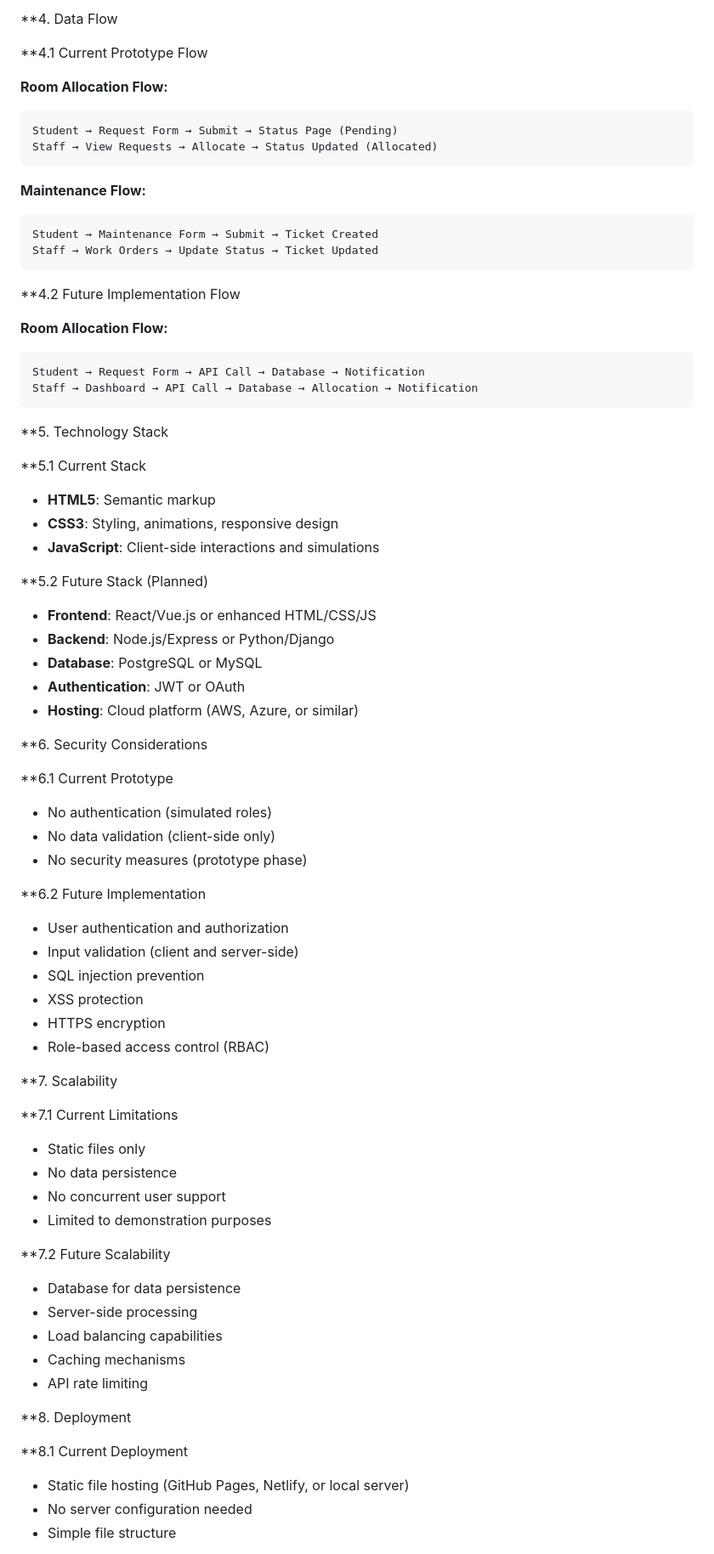
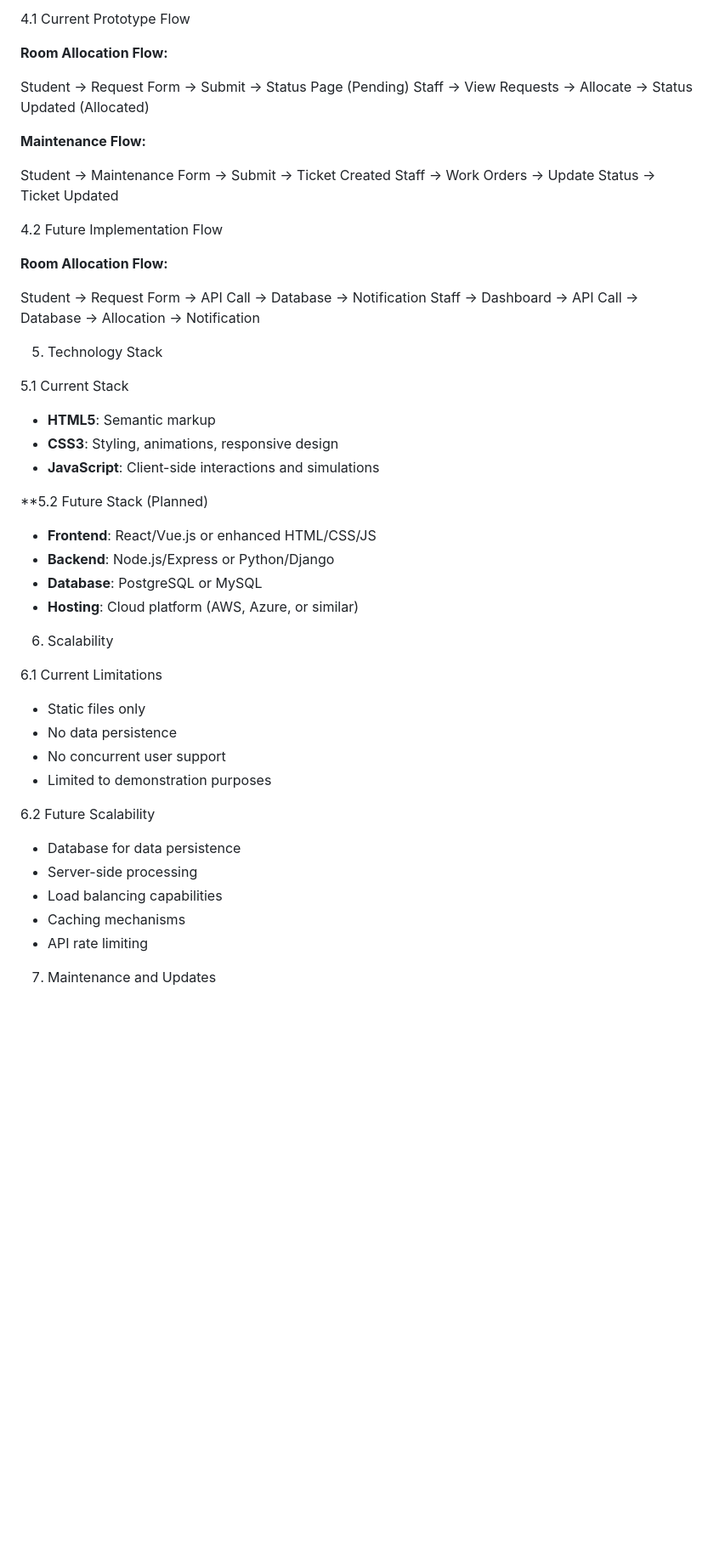
Before and after one commit to fabber04/HOSTEL-ROOM-ALLOCATION-MAINTENANCE, a Markdown page: docs/SYSTEM_ARCHITECTURE.md, the part around one of its changes. Shown at 85% size. Rendered like a GitHub page; blank space fills up the shorter version.

````diff
--- a/docs/SYSTEM_ARCHITECTURE.md
+++ b/docs/SYSTEM_ARCHITECTURE.md
@@ -77,31 +71,27 @@ This document describes the architecture of the Hostel Room Allocation and Maint
 
-**4. Data Flow
-
-**4.1 Current Prototype Flow
+4.1 Current Prototype Flow
 
 **Room Allocation Flow:**
-```
+
 Student → Request Form → Submit → Status Page (Pending)
 Staff → View Requests → Allocate → Status Updated (Allocated)
-```
+
 
 **Maintenance Flow:**
-```
+
 Student → Maintenance Form → Submit → Ticket Created
 Staff → Work Orders → Update Status → Ticket Updated
-```
 
-**4.2 Future Implementation Flow
+4.2 Future Implementation Flow
 
 **Room Allocation Flow:**
-```
+
 Student → Request Form → API Call → Database → Notification
 Staff → Dashboard → API Call → Database → Allocation → Notification
-```
 
-**5. Technology Stack
+5. Technology Stack
 
-**5.1 Current Stack
+5.1 Current Stack
 - **HTML5**: Semantic markup
 - **CSS3**: Styling, animations, responsive design
 - **JavaScript**: Client-side interactions and simulations
@@ -110,43 +100,24 @@ Staff → Dashboard → API Call → Database → Allocation → Notification
 - **Frontend**: React/Vue.js or enhanced HTML/CSS/JS
 - **Backend**: Node.js/Express or Python/Django
 - **Database**: PostgreSQL or MySQL
-- **Authentication**: JWT or OAuth
 - **Hosting**: Cloud platform (AWS, Azure, or similar)
 
-**6. Security Considerations
 
-**6.1 Current Prototype
-- No authentication (simulated roles)
-- No data validation (client-side only)
-- No security measures (prototype phase)
+6. Scalability
 
-**6.2 Future Implementation
-- User authentication and authorization
-- Input validation (client and server-side)
-- SQL injection prevention
-- XSS protection
-- HTTPS encryption
-- Role-based access control (RBAC)
-
-**7. Scalability
-
-**7.1 Current Limitations
+6.1 Current Limitations
 - Static files only
 - No data persistence
 - No concurrent user support
 - Limited to demonstration purposes
 
-**7.2 Future Scalability
+6.2 Future Scalability
 - Database for data persistence
 - Server-side processing
 - Load balancing capabilities
 - Caching mechanisms
 - API rate limiting
 
-**8. Deployment
 
-**8.1 Current Deployment
-- Static file hosting (GitHub Pages, Netlify, or local server)
-- No server configuration needed
-- Simple file structure
+7. Maintenance and Updates
 
````
Also changed, not shown: other parts of docs/SYSTEM_ARCHITECTURE.md (+39 -60 lines).
